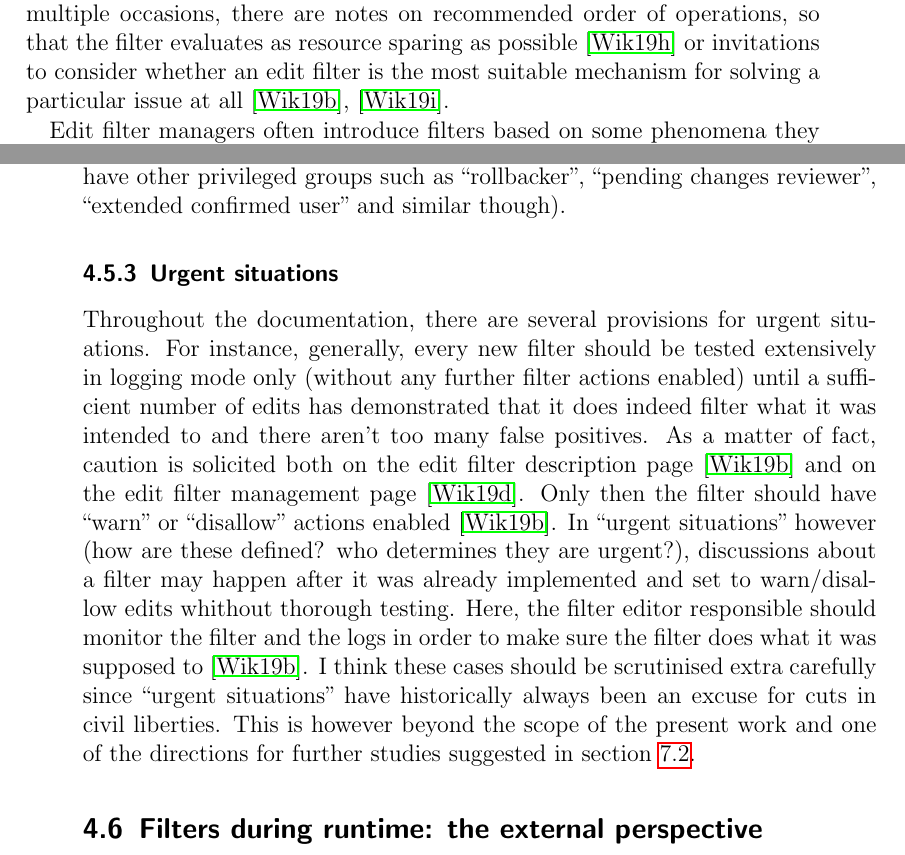
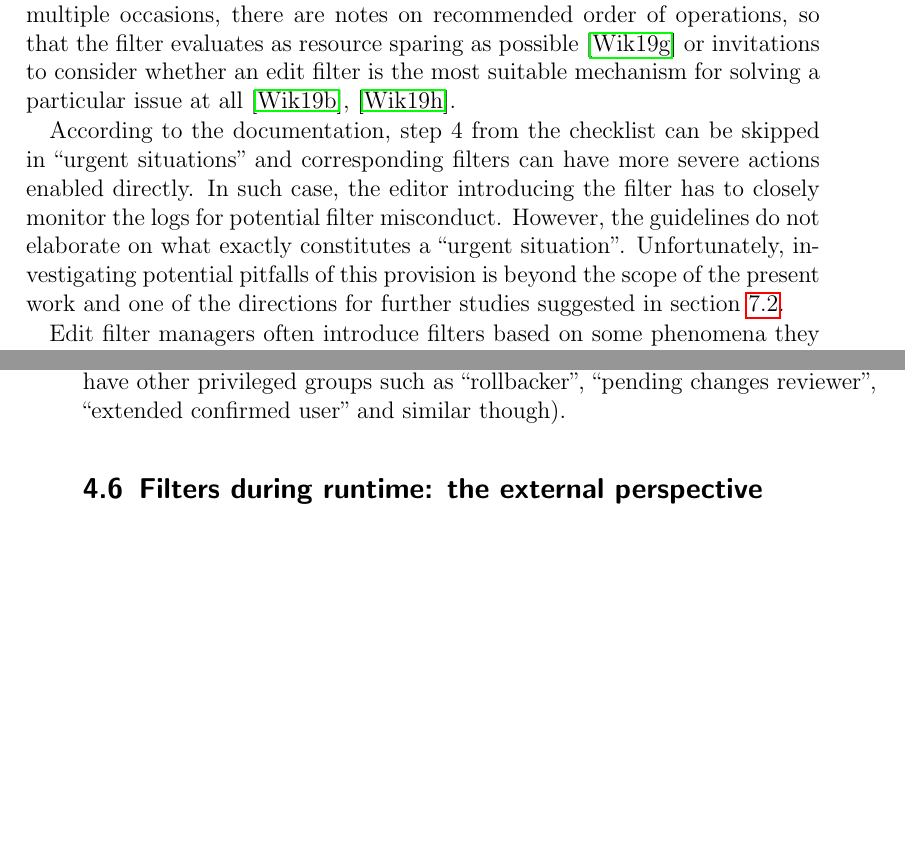
Before and after one commit to lusy/wikifilters, a LaTeX thesis (thesis/thesis_main.tex, which reads thesis/4-Edit-Filters.tex): two parts of pages 38 and 39 of 84, joined at a grey line, cut so that both start at the same text, the shorter picture padded with empty space. Compiled offline with pdfLaTeX.

Commit message:
Edit out "urgent situations"

```diff
--- a/thesis/4-Edit-Filters.tex
+++ b/thesis/4-Edit-Filters.tex
@@ -210,6 +210,11 @@ Performance seems to be fairly important for the edit filter system:
 On multiple occasions, there are notes on recommended order of operations, so that the filter evaluates as resource sparing as possible~\cite{Wikipedia:EditFilterInstructions} or invitations to consider whether an edit filter is the most suitable mechanism for solving a particular issue at all~\cite{Wikipedia:EditFilter},~\cite{Wikipedia:EditFilterRequested}.
 %TODO maybe that's the best place to explain the condition limit?
 
+According to the documentation, step 4 from the checklist can be skipped in ``urgent situations'' and corresponding filters can have more severe actions enabled directly. %TODO check whether comparative of "severe" is "more severe" or "severer"
+In such case, the editor introducing the filter has to closely monitor the logs for potential filter misconduct.
+However, the guidelines do not elaborate on what exactly constitutes a ``urgent situation''.
+Unfortunately, investigating potential pitfalls of this provision is beyond the scope of the present work and one of the directions for further studies suggested in section~\ref{sec:further-studies}.
+
 Edit filter managers often introduce filters based on some phenomena they have observed caught by other filters, other algorithmic quality control mechanisms or general experience.
 As all newly implemented filters, these are initially enabled in logging only mode until enough log entries are generated to evaluate whether the incident is severe and frequent enough to need a filter.
 %TODO this actually fits also in the patterns of new filters in chap.5; these are the filters introduced for couple of days/hours, then switched off to never be enabled again
@@ -234,18 +239,6 @@ As of May 10, 2019, there are 154 users in the ``edit filter managers'' group\fo
 (For comparison, as of March 9, 2019 there are 1181 admins, see \url{https://en.wikipedia.org/w/index.php?title=Special:ListUsers/sysop}.)
 Out of the 154 edit filter managers only 11 are not administrators (most of them have other privileged groups such as ``rollbacker'', ``pending changes reviewer'', ``extended confirmed user'' and similar though).
 
-
-\subsection{Urgent situations}
-
-Throughout the documentation, there are several provisions for urgent situations.
-For instance, generally, every new filter should be tested extensively in logging mode only (without any further filter actions enabled) until a sufficient number of edits has demonstrated that it does indeed filter what it was intended to and there aren't too many false positives.
-As a matter of fact, caution is solicited both on the edit filter description page~\cite{Wikipedia:EditFilter} and on the edit filter management page~\cite{Wikipedia:EditFilterManagement}.
-Only then the filter should have ``warn'' or ``disallow'' actions enabled~\cite{Wikipedia:EditFilter}.
-%TODO move this to the introducing a filter part, where it's mentioned for the first time that filters should be "log only" in the beginning; move verything else to further studies/long list of interesting questions
-In ``urgent situations'' however (how are these defined? who determines they are urgent?), discussions about a filter may happen after it was already implemented and set to warn/disallow edits whithout thorough testing.
-Here, the filter editor responsible should monitor the filter and the logs in order to make sure the filter does what it was supposed to~\cite{Wikipedia:EditFilter}.
-I think these cases should be scrutinised extra carefully since ``urgent situations'' have historically always been an excuse for cuts in civil liberties.
-This is however beyond the scope of the present work and one of the directions for further studies suggested in section~\ref{sec:further-studies}.
 
 %************************************************************************
 
```
Also changed, not shown: thesis/conclusion.tex (+6 -0 lines).
